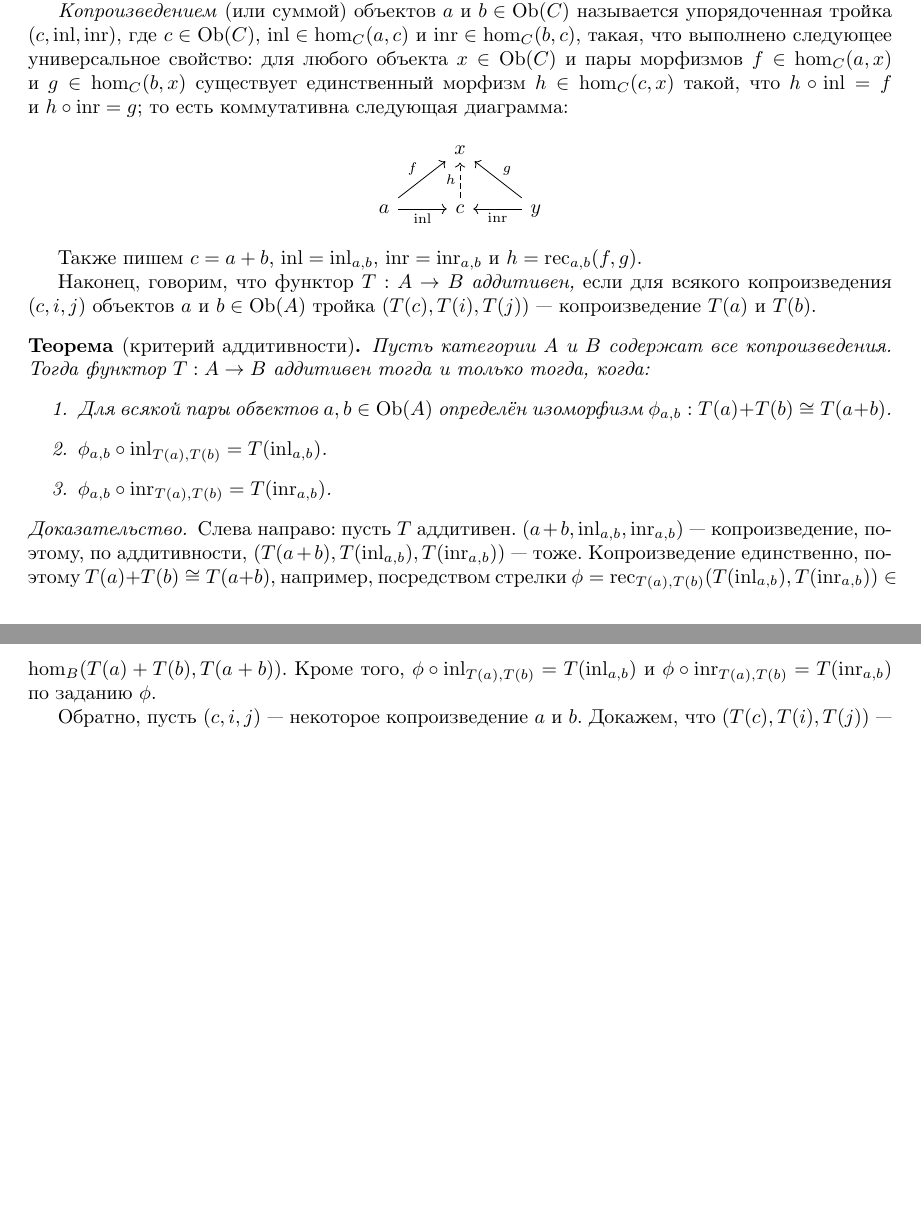
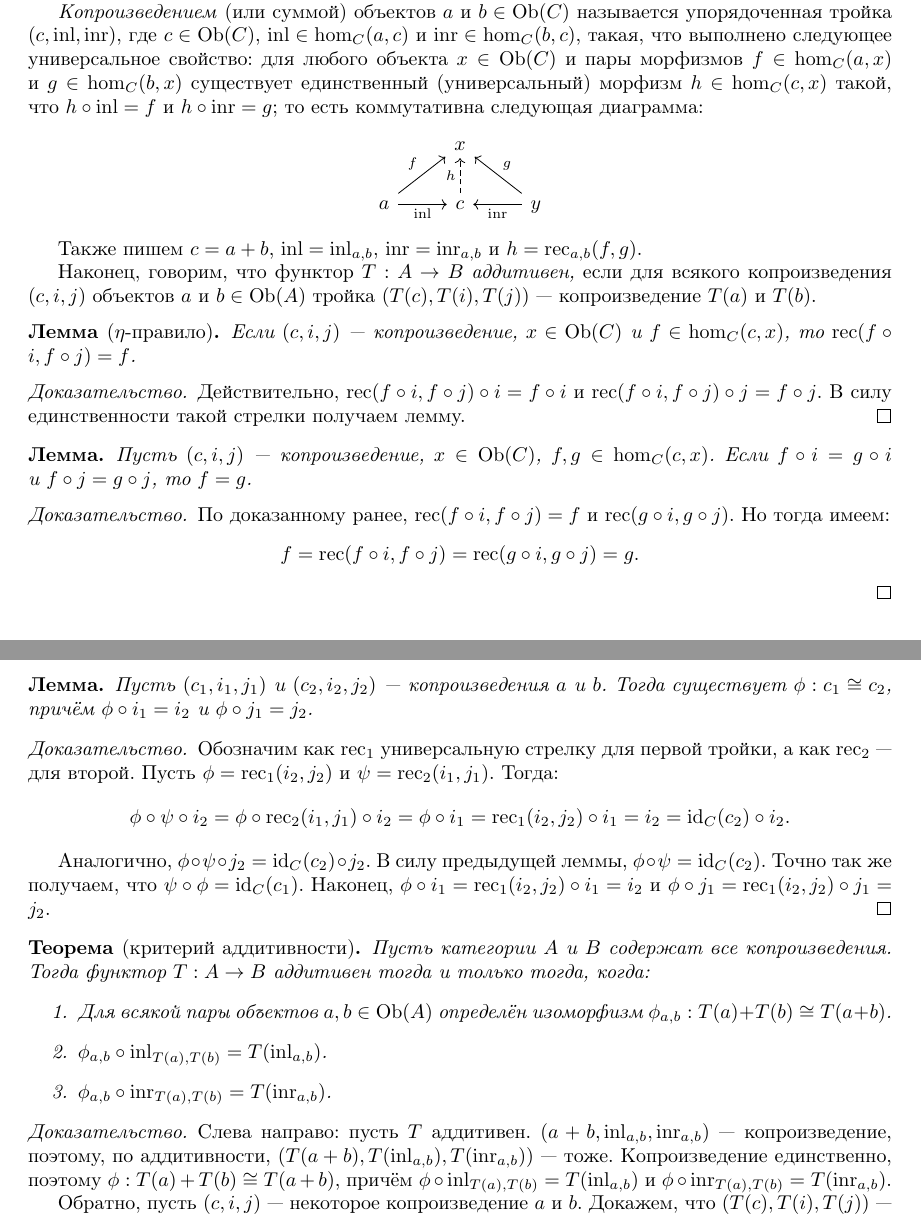
Before and after one commit to forked-from-1kasper/bachelor-thesis, a LaTeX thesis (Thesis.tex): two parts of pages 20 and 21 of 22 before the commit and two parts of pages 20 and 21 of 23 after it, joined at a grey line, cut so that both start at the same text, the shorter picture padded with empty space. Compiled offline with pdfLaTeX.

Commit message:
finish some proofs

```diff
--- a/Thesis.tex
+++ b/Thesis.tex
@@ -1230,7 +1230,7 @@ $$
 \textit{Копроизведением} (или суммой) объектов $a$ и~$b \in \mathrm{Ob}(C)$ называется упорядоченная тройка $(c, \mathrm{inl}, \mathrm{inr})$,
 где $c \in \mathrm{Ob}(C)$, $\mathrm{inl} \in \mathrm{hom}_C(a, c)$ и~$\mathrm{inr} \in \mathrm{hom}_C(b, c)$, такая, что
 выполнено следующее универсальное свойство: для~любого объекта $x \in \mathrm{Ob}(C)$ и~пары морфизмов $f \in \mathrm{hom}_C(a, x)$
-и~$g \in \mathrm{hom}_C(b, x)$ существует единственный морфизм $h \in \mathrm{hom}_C(c, x)$ такой, что $h \circ \mathrm{inl} = f$
+и~$g \in \mathrm{hom}_C(b, x)$ существует единственный (универсальный) морфизм $h \in \mathrm{hom}_C(c, x)$ такой, что $h \circ \mathrm{inl} = f$
 и~$h \circ \mathrm{inr} = g$; то~есть коммутативна следующая диаграмма:
 \[
     \begin{tikzcd}
@@ -1243,6 +1243,55 @@ $$
 
 Наконец, говорим, что функтор $T : A \rightarrow B$ \textit{аддитивен,} если для~всякого копроизведения $(c, i, j)$ объектов $a$ и~$b \in \mathrm{Ob}(A)$
 тройка $(T(c), T(i), T(j))$~— копроизведение $T(a)$ и~$T(b)$.
+
+\begin{lemma*}[$\eta$-правило]
+    Если $(c, i, j)$~— копроизведение, $x \in \mathrm{Ob}(C)$ и~$f \in \mathrm{hom}_C(c, x)$,
+    то~$\mathrm{rec}(f \circ i, f \circ j) = f$.
+\end{lemma*}
+
+\begin{proof}
+    Действительно, $\mathrm{rec}(f \circ i, f \circ j) \circ i = f \circ i$
+    и~$\mathrm{rec}(f \circ i, f \circ j) \circ j = f \circ j$.
+    В~силу единственности такой стрелки получаем лемму.
+\end{proof}
+
+\begin{lemma*}
+    Пусть $(c, i, j)$~— копроизведение, $x \in \mathrm{Ob}(C)$, $f, g \in \mathrm{hom}_C(c, x)$.
+    Если $f \circ i = g \circ i$ и~$f \circ j = g \circ j$, то~$f = g$.
+\end{lemma*}
+
+\begin{proof}
+    По~доказанному ранее, $\mathrm{rec}(f \circ i, f \circ j) = f$ и~$\mathrm{rec}(g \circ i, g \circ j)$.
+    Но~тогда имеем:
+    $$
+        f = \mathrm{rec}(f \circ i, f \circ j) = \mathrm{rec}(g \circ i, g \circ j) = g.
+    $$
+\end{proof}
+
+\begin{lemma*}
+    Пусть $(c_1, i_1, j_1)$ и~$(c_2, i_2, j_2)$~— копроизведения $a$ и~$b$.
+    Тогда существует $\phi : c_1 \cong c_2$, причём $\phi \circ i_1 = i_2$
+    и~$\phi \circ j_1 = j_2$.
+\end{lemma*}
+
+\begin{proof}
+    Обозначим как $\mathrm{rec}_1$ универсальную стрелку для~первой тройки,
+    а~как $\mathrm{rec}_2$~— для~второй. Пусть $\phi = \mathrm{rec}_1(i_2, j_2)$
+    и~$\psi = \mathrm{rec}_2(i_1, j_1)$. Тогда:
+    $$
+        \phi \circ \psi \circ i_2 = \phi \circ \mathrm{rec}_2(i_1, j_1) \circ i_2
+                                  = \phi \circ i_1
+                                  = \mathrm{rec}_1(i_2, j_2) \circ i_1
+                                  = i_2
+                                  = \mathrm{id}_C(c_2) \circ i_2.
+    $$
+
+    Аналогично, $\phi \circ \psi \circ j_2 = \mathrm{id}_C(c_2) \circ j_2$.
+    В~силу предыдущей леммы, $\phi \circ \psi = \mathrm{id}_C(c_2)$.
+    Точно так~же получаем, что $\psi \circ \phi = \mathrm{id}_C(c_1)$.
+    Наконец, $\phi \circ i_1 = \mathrm{rec}_1(i_2, j_2) \circ i_1 = i_2$
+    и~$\phi \circ j_1 = \mathrm{rec}_1(i_2, j_2) \circ j_1 = j_2$.
+\end{proof}
 
 \begin{theorem*}[критерий аддитивности]
     Пусть категории $A$ и~$B$ содержат все копроизведения.
@@ -1257,10 +1306,8 @@ $$
 \begin{proof}
     Слева направо: пусть $T$ аддитивен. $(a + b, \mathrm{inl}_{a, b}, \mathrm{inr}_{a, b})$~— копроизведение,
     поэтому, по~аддитивности, $(T(a + b), T(\mathrm{inl}_{a, b}), T(\mathrm{inr}_{a, b}))$~— тоже.
-    Копроизведение единственно, поэтому $T(a) + T(b) \cong T(a + b)$, например, посредством стрелки
-    $\phi = \mathrm{rec}_{T(a), T(b)}(T(\mathrm{inl}_{a, b}), T(\mathrm{inr}_{a, b})) \in \mathrm{hom}_B(T(a) + T(b), T(a + b))$.
-    Кроме того, $\phi \circ \mathrm{inl}_{T(a), T(b)} = T(\mathrm{inl}_{a, b})$
-    и~$\phi \circ \mathrm{inr}_{T(a), T(b)} = T(\mathrm{inr}_{a, b})$ по~заданию $\phi$.
+    Копроизведение единственно, поэтому $\phi : T(a) + T(b) \cong T(a + b)$, причём $\phi \circ \mathrm{inl}_{T(a), T(b)} = T(\mathrm{inl}_{a, b})$
+    и~$\phi \circ \mathrm{inr}_{T(a), T(b)} = T(\mathrm{inr}_{a, b})$.
 
     Обратно, пусть $(c, i, j)$~— некоторое копроизведение $a$ и~$b$. Докажем, что $(T(c), T(i), T(j))$~— копроизведение.
     Зафиксируем объект $x \in \mathrm{Ob}(B)$ и~пару стрелок $f \in \mathrm{hom}_B(T(a), x)$ и~$g \in \mathrm{hom}_B(T(b), x)$.
@@ -1268,0 +1330 @@ $$
+        h \circ u \circ \mathrm{inl}_{T(a), T(b)} &= \mathrm{rec}_{T(a), T(b)}(f, g) \circ \phi_{a, b}^{-1} \circ T(\psi \circ \psi^{-1}) \circ \phi_{a, b} \circ \mathrm{inl}_{T(a), T(b)} \\
```
Also changed, not shown: Thesis.tex (27 more changed lines).
